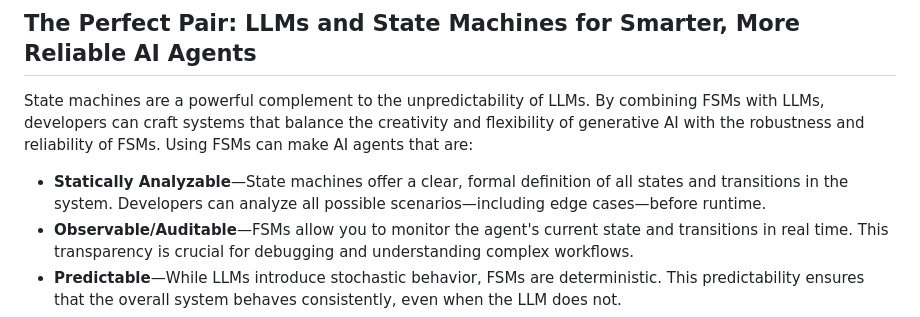
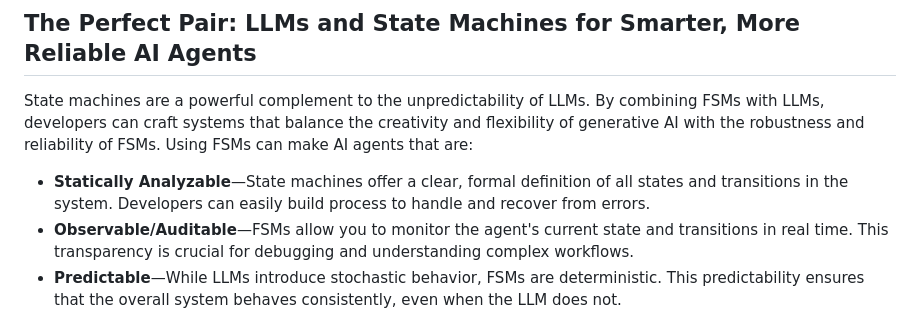
Before and after one commit to adamterlson/AgenticStateMachines, a Markdown page: README.md, the part around the change. Rendered like a GitHub page.

```diff
--- a/README.md
+++ b/README.md
@@ -28,7 +28,7 @@ He further elaborates that agentic AI systems are characterized by their autonom
 
 State machines are a powerful complement to the unpredictability of LLMs. By combining FSMs with LLMs, developers can craft systems that balance the creativity and flexibility of generative AI with the robustness and reliability of FSMs. Using FSMs can make AI agents that are:
 
-- **Statically Analyzable**—State machines offer a clear, formal definition of all states and transitions in the system. Developers can analyze all possible scenarios—including edge cases—before runtime.
+- **Statically Analyzable**—State machines offer a clear, formal definition of all states and transitions in the system. Developers can easily build process to handle and recover from errors.
 - **Observable/Auditable**—FSMs allow you to monitor the agent's current state and transitions in real time. This transparency is crucial for debugging and understanding complex workflows.
 - **Predictable**—While LLMs introduce stochastic behavior, FSMs are deterministic. This predictability ensures that the overall system behaves consistently, even when the LLM does not.
 - **Resilient to Errors**—FSMs excel at defining fallback states and error recovery paths, making them ideal for systems where failure modes need to be well-understood and manageable. FSMs can enforce constraints on transitions, ensuring the system cannot enter invalid states, thus reducing the likelihood of cascading failures.
```
